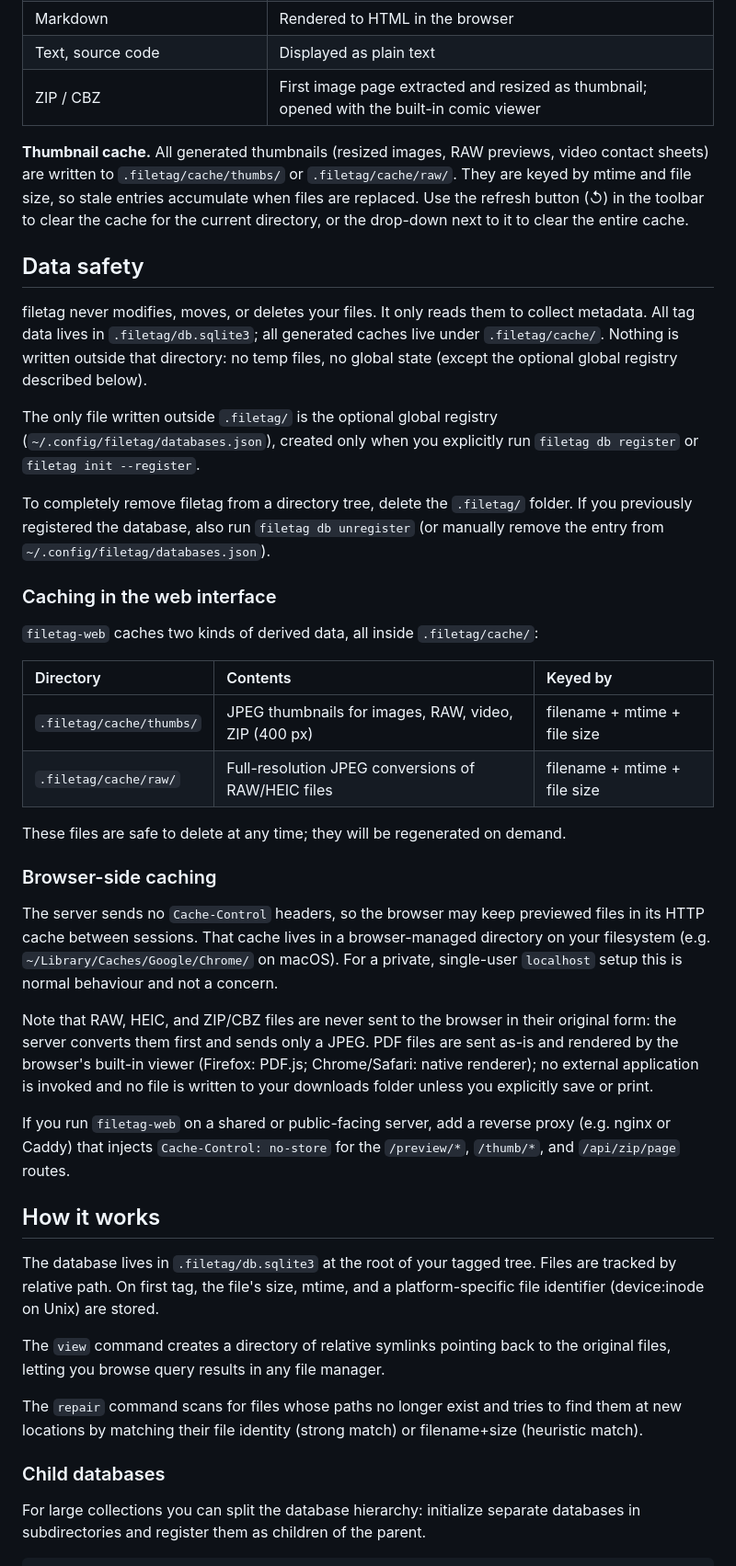
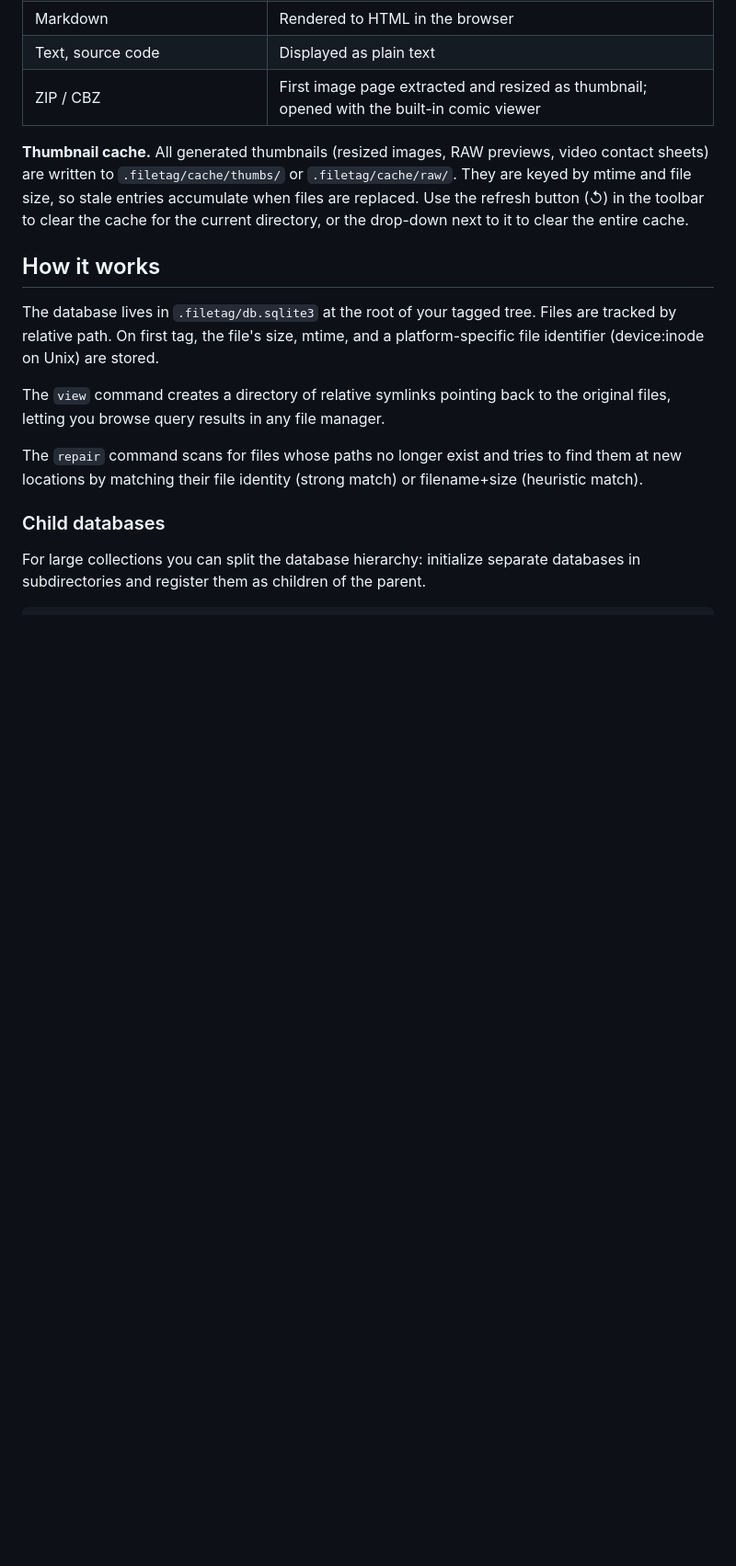
Before and after one commit to b4ry0n/filetag, a Markdown page: README.md, the part around the change. Shown at 92% size. GitHub-like rendering; blank space fills up the shorter version.

Commit message:
docs: move core principles from README to CONTRIBUTING
## Data safety section removed from README; its content belongs in
contributor docs, not user-facing documentation.

CONTRIBUTING.md gains ## Core principles with the data isolation and
read-only guarantees. copilot-instructions.md already had them.

```diff
--- a/README.md
+++ b/README.md
@@ -179,33 +179,6 @@ Double-clicking a file in the grid or list opens a preview. Supported types:
 
 **Thumbnail cache.** All generated thumbnails (resized images, RAW previews, video contact sheets) are written to `.filetag/cache/thumbs/` or `.filetag/cache/raw/`. They are keyed by mtime and file size, so stale entries accumulate when files are replaced. Use the refresh button (↺) in the toolbar to clear the cache for the current directory, or the drop-down next to it to clear the entire cache.
 
-## Data safety
-
-filetag never modifies, moves, or deletes your files. It only reads them to collect metadata. All tag data lives in `.filetag/db.sqlite3`; all generated caches live under `.filetag/cache/`. Nothing is written outside that directory: no temp files, no global state (except the optional global registry described below).
-
-The only file written outside `.filetag/` is the optional global registry (`~/.config/filetag/databases.json`), created only when you explicitly run `filetag db register` or `filetag init --register`.
-
-To completely remove filetag from a directory tree, delete the `.filetag/` folder. If you previously registered the database, also run `filetag db unregister` (or manually remove the entry from `~/.config/filetag/databases.json`).
-
-### Caching in the web interface
-
-`filetag-web` caches two kinds of derived data, all inside `.filetag/cache/`:
-
-| Directory | Contents | Keyed by |
-| :-------- | :------- | :------- |
-| `.filetag/cache/thumbs/` | JPEG thumbnails for images, RAW, video, ZIP (400 px) | filename + mtime + file size |
-| `.filetag/cache/raw/` | Full-resolution JPEG conversions of RAW/HEIC files | filename + mtime + file size |
-
-These files are safe to delete at any time; they will be regenerated on demand.
-
-### Browser-side caching
-
-The server sends no `Cache-Control` headers, so the browser may keep previewed files in its HTTP cache between sessions. That cache lives in a browser-managed directory on your filesystem (e.g. `~/Library/Caches/Google/Chrome/` on macOS). For a private, single-user `localhost` setup this is normal behaviour and not a concern.
-
-Note that RAW, HEIC, and ZIP/CBZ files are never sent to the browser in their original form: the server converts them first and sends only a JPEG. PDF files are sent as-is and rendered by the browser's built-in viewer (Firefox: PDF.js; Chrome/Safari: native renderer); no external application is invoked and no file is written to your downloads folder unless you explicitly save or print.
-
-If you run `filetag-web` on a shared or public-facing server, add a reverse proxy (e.g. nginx or Caddy) that injects `Cache-Control: no-store` for the `/preview/*`, `/thumb/*`, and `/api/zip/page` routes.
-
 ## How it works
 
 The database lives in `.filetag/db.sqlite3` at the root of your tagged tree. Files are tracked by relative path. On first tag, the file's size, mtime, and a platform-specific file identifier (device:inode on Unix) are stored.
```
Also changed, not shown: CONTRIBUTING.md (+5 -0 lines).
